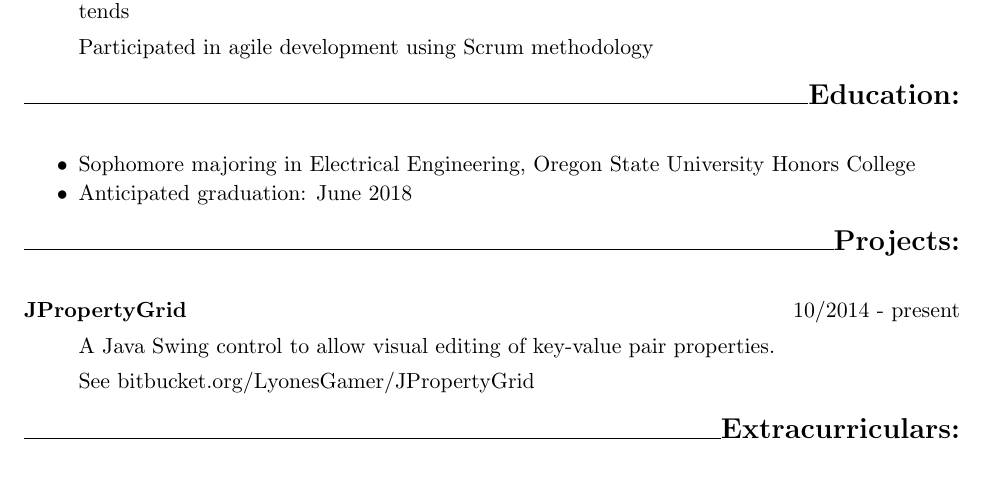
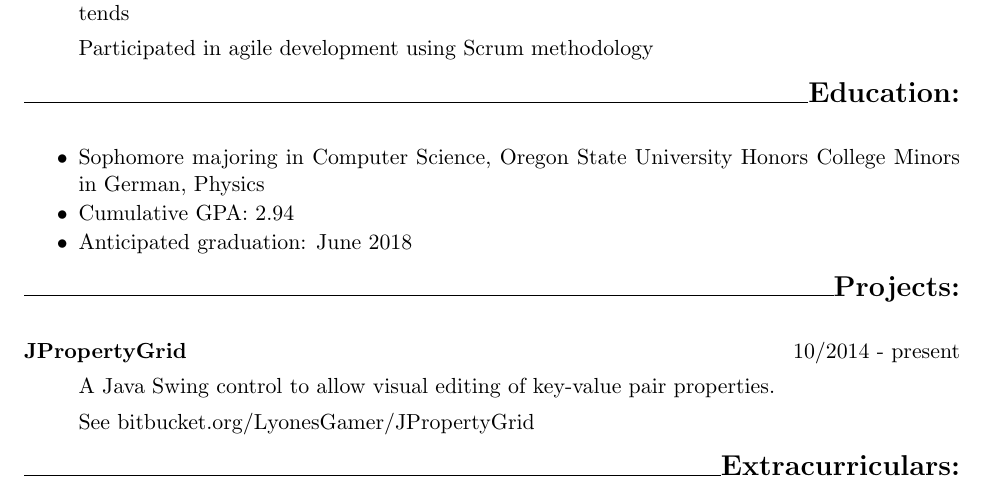
Before and after one commit to MorganEPatch/Resume, a LaTeX CV (resume.tex): part of the page, cut so that both start at the same text. Compiled offline with pdfLaTeX.

Commit message:
Changed major, minors

```diff
--- a/resume.tex
+++ b/resume.tex
@@ -43,9 +43,10 @@ Participated in agile development using Scrum methodology
 \setlength{\itemsep}{1pt}
 \setlength{\parskip}{0pt}
 \setlength{\parsep}{0pt}
-\item Sophomore majoring in Electrical Engineering, Oregon State University
+\item Sophomore majoring in Computer Science, Oregon State University
 Honors College
-%\item Cumulative GPA
+Minors in German, Physics
+\item Cumulative GPA: 2.94
 \item Anticipated graduation: June 2018
 \end{itemize}
 \smallskip
```
Also changed, not shown: resume.pdf.
